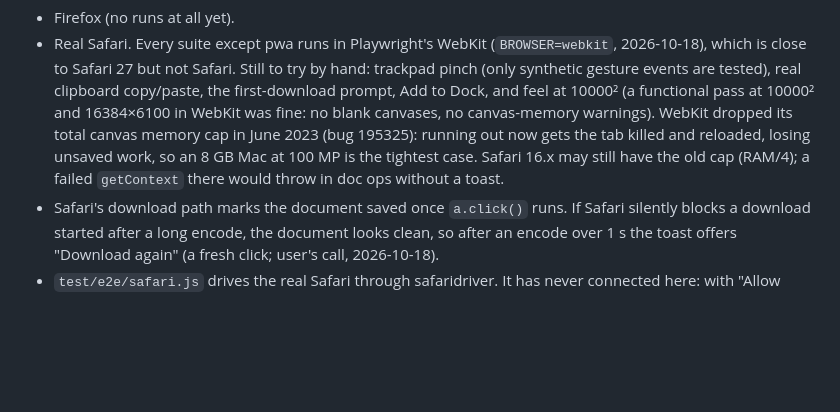
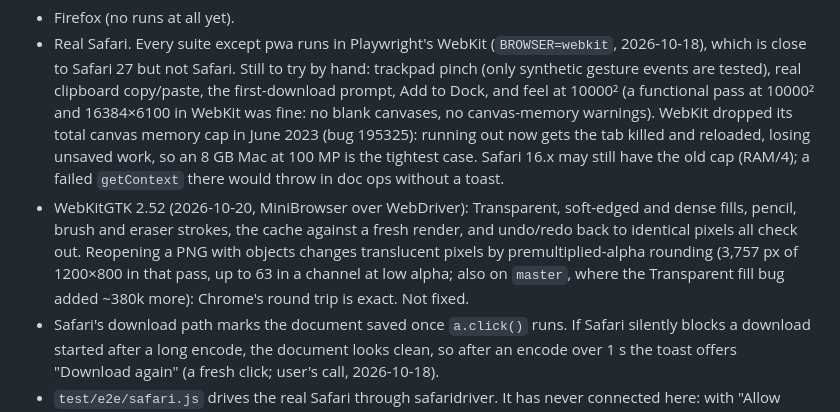
Before and after one commit to pathanin/paint, a Markdown page: task.md, the part around the change. Rendered like a GitHub page; blank space fills up the shorter version.

Commit message:
task.md: what a WebKitGTK pass of the fill and stroke changes found
Co-Authored-By: Claude Opus 5.5 <noreply@anthropic.com>
Claude-Session: https://claude.ai/code/session_01Bjaj6ac9XGsjJWsPrMECjo

```diff
--- a/task.md
+++ b/task.md
@@ -22,6 +22,7 @@ All of this is done and merged to `master`:
 **Not verified:**
 - Firefox (no runs at all yet).
 - Real Safari. Every suite except pwa runs in Playwright's WebKit (`BROWSER=webkit`, 2026-10-18), which is close to Safari 27 but not Safari. Still to try by hand: trackpad pinch (only synthetic gesture events are tested), real clipboard copy/paste, the first-download prompt, Add to Dock, and feel at 10000² (a functional pass at 10000² and 16384×6100 in WebKit was fine: no blank canvases, no canvas-memory warnings). WebKit dropped its total canvas memory cap in June 2023 (bug 195325): running out now gets the tab killed and reloaded, losing unsaved work, so an 8 GB Mac at 100 MP is the tightest case. Safari 16.x may still have the old cap (RAM/4); a failed `getContext` there would throw in doc ops without a toast.
+- WebKitGTK 2.52 (2026-10-20, MiniBrowser over WebDriver): Transparent, soft-edged and dense fills, pencil, brush and eraser strokes, the cache against a fresh render, and undo/redo back to identical pixels all check out. Reopening a PNG with objects changes translucent pixels by premultiplied-alpha rounding (3,757 px of 1200×800 in that pass, up to 63 in a channel at low alpha; also on `master`, where the Transparent fill bug added ~380k more): Chrome's round trip is exact. Not fixed.
 - Safari's download path marks the document saved once `a.click()` runs. If Safari silently blocks a download started after a long encode, the document looks clean, so after an encode over 1 s the toast offers "Download again" (a fresh click; user's call, 2026-10-18).
 - `test/e2e/safari.js` drives the real Safari through safaridriver. It has never connected here: with "Allow remote automation" on and `safaridriver --enable` done, session creation still timed out (Safari probably needs a restart after the setting). Its checks are unverified until it runs.
 - Superseded big canvases (the old base after a rotate) wait for GC rather than being freed at once: the history and objects may still refer to them, so it wasn't changed.
```
